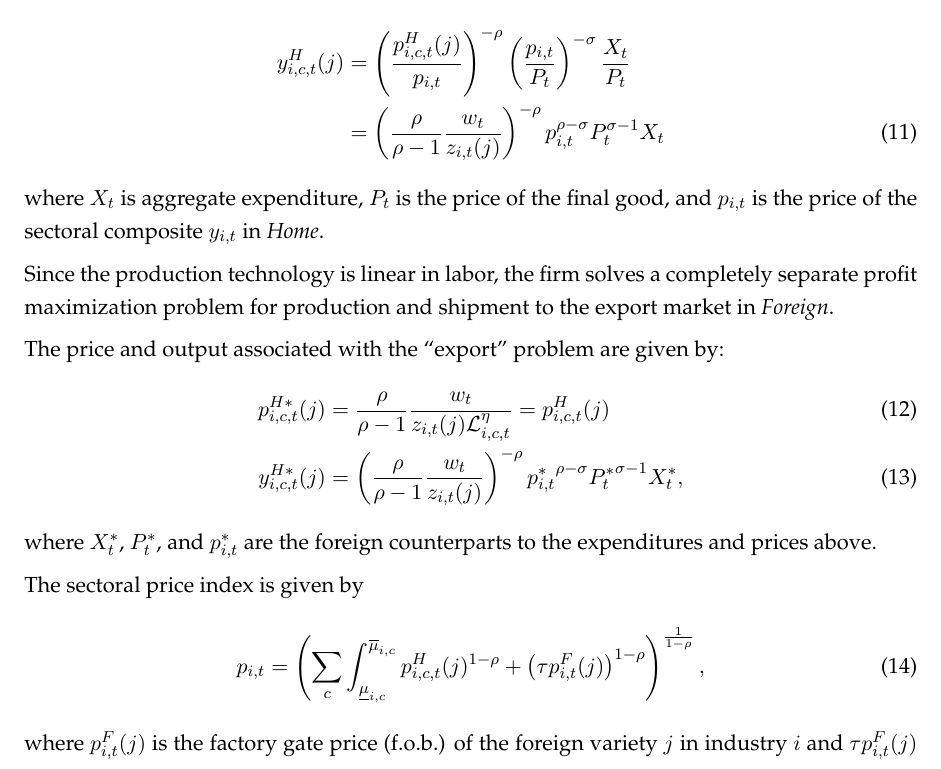
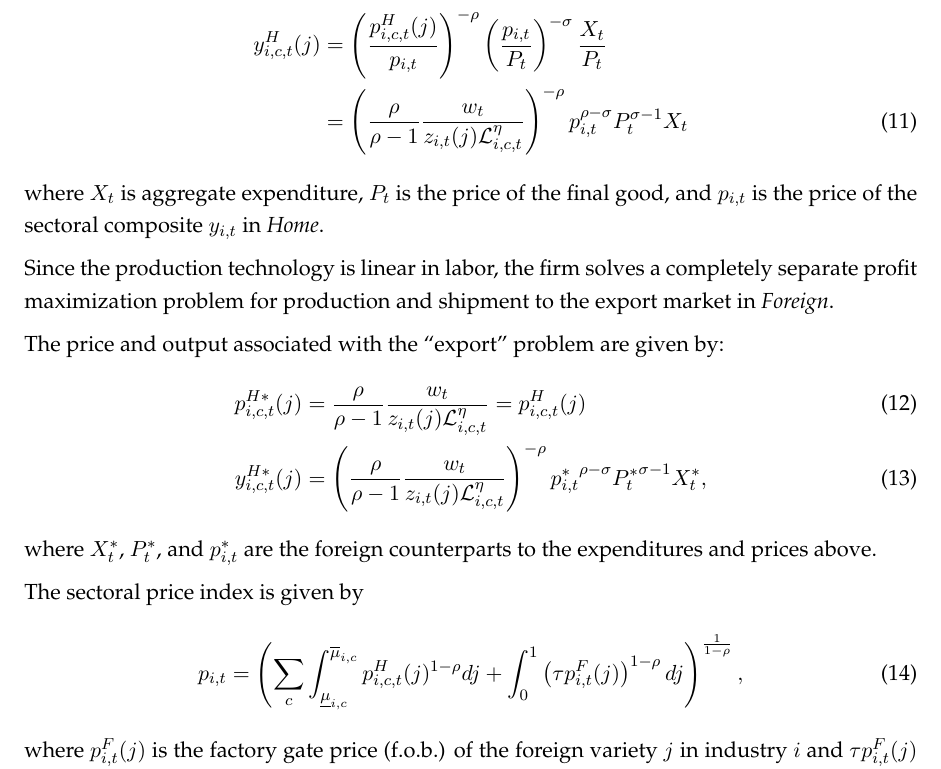
Before and after one commit to sup4mile/clusters, a LaTeX document (manuscript/IC.tex): part of page 12 of 15, cut so that both start at the same text. Compiled offline with LaTeX, dvips and Ghostscript.

Commit message:
Fix several minor errors in manuscript

```diff
--- a/manuscript/IC.tex
+++ b/manuscript/IC.tex
@@ -285,7 +285,7 @@ p_{i,c,t}^H(j)=\frac{\rho }{\rho -1}\frac{w_{t}}{z_{i,t}(j) \mathcal{L}_{i,c,t}^
 The corresponding output is:
 \begin{align}
 y_{i,c,t}^H(j) & =\left( \frac{p_{i,c,t}^H(j)}{p_{i,t}}\right) ^{-\rho} \left( \frac{p_{i,t}}{P_t} \right)^{-\sigma} \frac{X_{t}}{P_{t}} \nonumber \\
-& =\left( \frac{\rho }{\rho -1}\frac{w_{t}}{z_{i,t}(j)}\right) ^{-\rho } p_{i,t}^{\rho-\sigma} P_t^{\sigma-1} X_t
+& =\left( \frac{\rho }{\rho -1}\frac{w_{t}}{z_{i,t}(j) \mathcal{L}_{i,c,t}^\eta}\right) ^{-\rho } p_{i,t}^{\rho-\sigma} P_t^{\sigma-1} X_t
 \label{eq:monopolist_output}
 \end{align}%
 where $X_{t}$ is aggregate expenditure, $P_{t}$ is the price of the final good, and $p_{i,t}$ is the price of the sectoral composite $y_{i,t}$ in {\it Home}.
@@ -296,14 +296,14 @@ The price and output associated with the ``export'' problem are given by:
 \begin{align}
 \label{}
 p_{i,c,t}^{H*}(j) & =\frac{\rho }{\rho -1}\frac{w_{t}}{z_{i,t}(j) \mathcal{L}_{i,c,t}^\eta} = p_{i,c,t}^{H}(j)  \\
-y_{i,c,t}^{H*}(j) &  =\left( \frac{\rho }{\rho -1}\frac{w_{t}}{z_{i,t}(j)} \right) ^{-\rho } {p_{i,t}^*}^{\rho-\sigma} {P_t^*}^{\sigma-1} X_t^*,
+y_{i,c,t}^{H*}(j) &  =\left( \frac{\rho }{\rho -1}\frac{w_{t}}{z_{i,t}(j) \mathcal{L}_{i,c,t}^\eta} \right) ^{-\rho } {p_{i,t}^*}^{\rho-\sigma} {P_t^*}^{\sigma-1} X_t^*,
 \end{align}
 where $X_{t}^*$, $P_{t}^*$, and $p_{i,t}^*$ are the foreign counterparts to the expenditures and prices above.
 
 The sectoral price index is given by
 \begin{equation}
 \label{ }
-p_{i,t} = \left( \sum_c \int_{\underline{\mu}_{i,c}}^{\overline{\mu}_{i,c}} p_{i,c,t}^H(j)^{1-\rho} + \left( \tau p_{i,t}^F(j) \right)^{1-\rho} \right)^{\frac{1}{1-\rho}},
+p_{i,t} = \left( \sum_c \int_{\underline{\mu}_{i,c}}^{\overline{\mu}_{i,c}} p_{i,c,t}^H(j)^{1-\rho} dj + \int_0^1 \left( \tau p_{i,t}^F(j) \right)^{1-\rho} dj \right)^{\frac{1}{1-\rho}},
 \end{equation}
 where $p_{i,t}^F(j)$ is the factory gate price (f.o.b.) of the foreign variety $j$ in industry $i$ and $\tau p_{i,t}^F(j)$ is the corresponding c.i.f.~price at the destination.\footnote{The profit maximization problems of foreign producers mirror those of domestic producers. Recall, however, that $\eta=0$ and the foreign wage $w_t^*$ cannot be normalized to unity. The latter is determined in equilibrium and is pinned down by a balanced trade condition. We will fill in these details in the next version of the manuscript.} The final good price is a power mean over the sectoral indices:
 \begin{equation}
```
Also changed, not shown: manuscript/IC.pdf, manuscript/IC.tex (2 more changed lines), 4 other files.
